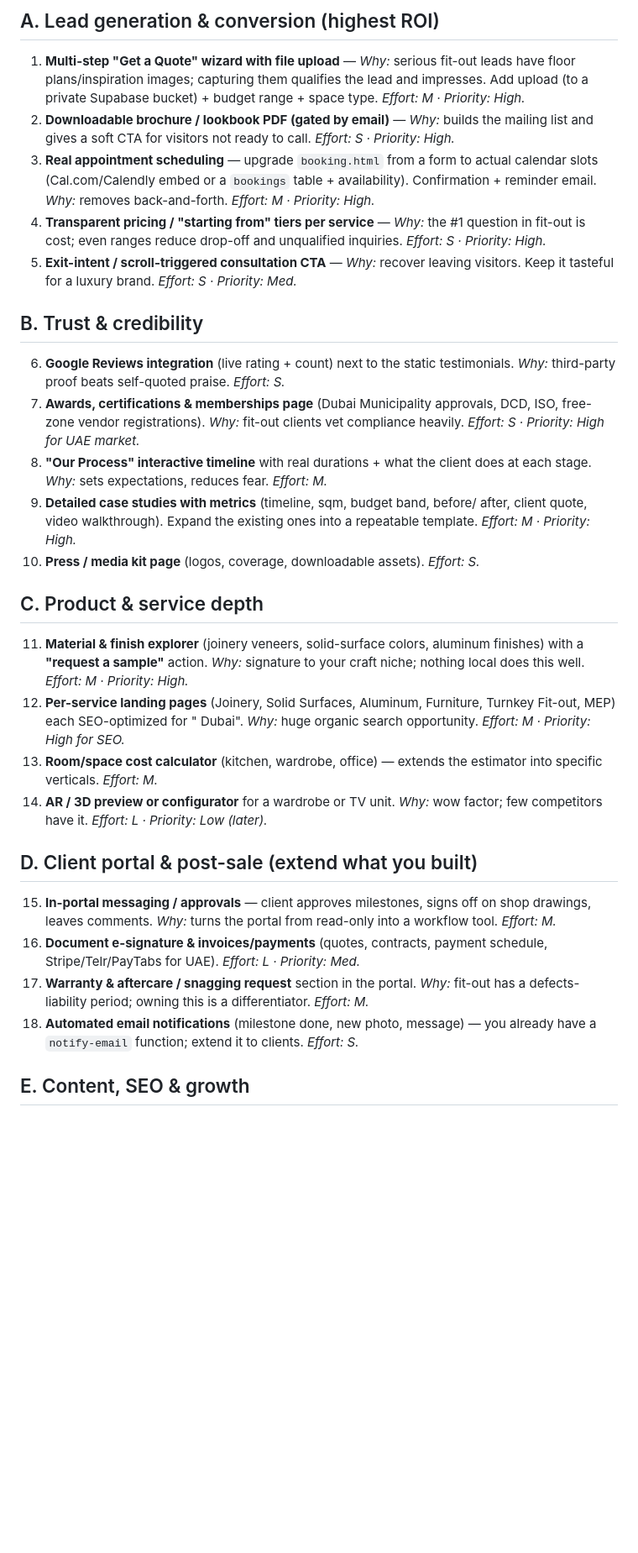
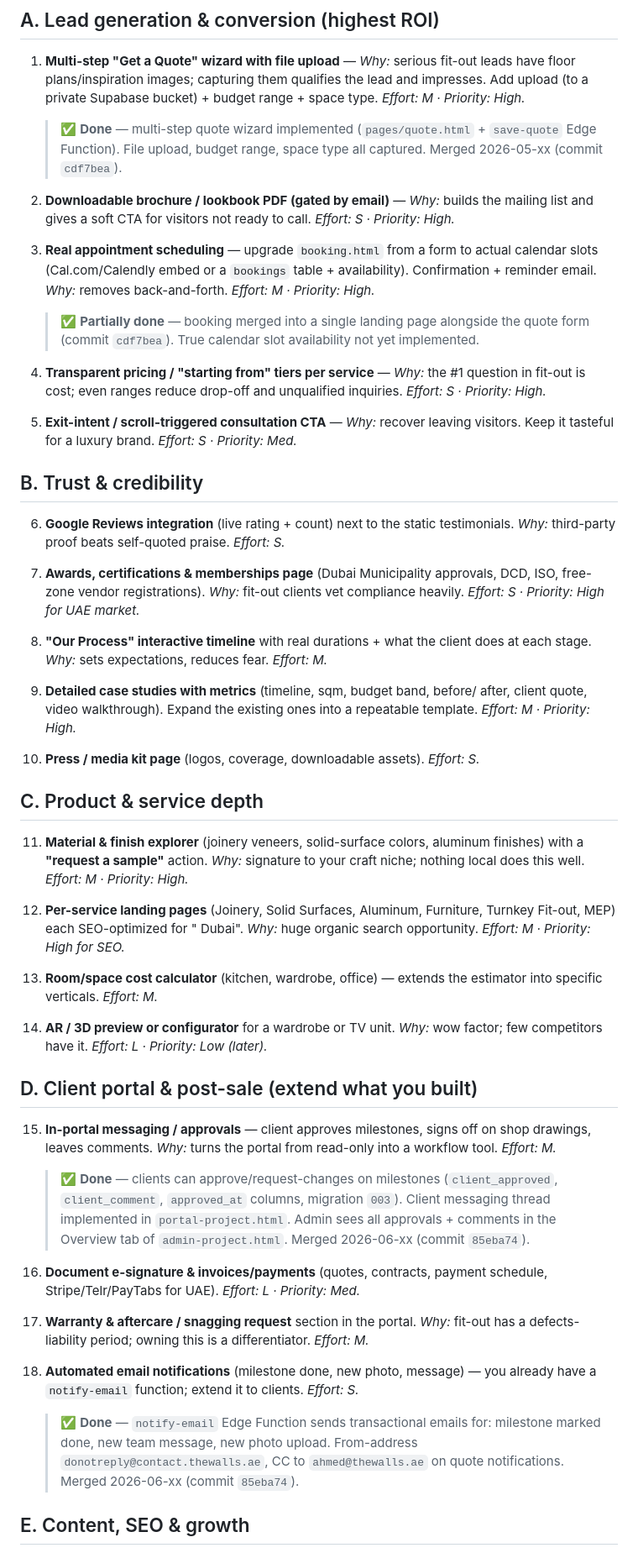
Before and after one commit to Almarsoomi/TheWalls_webiste, a Markdown page: docs/IMPROVEMENTS.md, the part around one of its changes. Shown at 84% size. Rendered like a GitHub page; blank space fills up the shorter version.

Commit message:
Update IMPROVEMENTS.md: mark completed items (#1, #3, #15, #18, #26)
Co-Authored-By: Claude Sonnet 4.6 <noreply@anthropic.com>

```diff
--- a/docs/IMPROVEMENTS.md
+++ b/docs/IMPROVEMENTS.md
@@ -21,16 +21,26 @@ That's already ahead of most local competitors. The ideas below are the gaps.
    leads have floor plans/inspiration images; capturing them qualifies the lead
    and impresses. Add upload (to a private Supabase bucket) + budget range + space
    type. *Effort: M · Priority: High.*
+   > ✅ **Done** — multi-step quote wizard implemented (`pages/quote.html` +
+   > `save-quote` Edge Function). File upload, budget range, space type all
+   > captured. Merged 2026-05-xx (commit `cdf7bea`).
+
 2. **Downloadable brochure / lookbook PDF (gated by email)** — *Why:* builds the
    mailing list and gives a soft CTA for visitors not ready to call. *Effort: S ·
    Priority: High.*
+
 3. **Real appointment scheduling** — upgrade `booking.html` from a form to actual
    calendar slots (Cal.com/Calendly embed or a `bookings` table + availability).
    Confirmation + reminder email. *Why:* removes back-and-forth. *Effort: M ·
    Priority: High.*
+   > ✅ **Partially done** — booking merged into a single landing page alongside
+   > the quote form (commit `cdf7bea`). True calendar slot availability not yet
+   > implemented.
+
 4. **Transparent pricing / "starting from" tiers per service** — *Why:* the #1
    question in fit-out is cost; even ranges reduce drop-off and unqualified
    inquiries. *Effort: S · Priority: High.*
+
 5. **Exit-intent / scroll-triggered consultation CTA** — *Why:* recover leaving
    visitors. Keep it tasteful for a luxury brand. *Effort: S · Priority: Med.*
 
@@ -38,14 +48,18 @@ That's already ahead of most local competitors. The ideas below are the gaps.
 
 6. **Google Reviews integration** (live rating + count) next to the static
    testimonials. *Why:* third-party proof beats self-quoted praise. *Effort: S.*
+
 7. **Awards, certifications & memberships page** (Dubai Municipality approvals,
    DCD, ISO, free-zone vendor registrations). *Why:* fit-out clients vet
    compliance heavily. *Effort: S · Priority: High for UAE market.*
+
 8. **"Our Process" interactive timeline** with real durations + what the client
    does at each stage. *Why:* sets expectations, reduces fear. *Effort: M.*
+
 9. **Detailed case studies with metrics** (timeline, sqm, budget band, before/
    after, client quote, video walkthrough). Expand the existing ones into a
    repeatable template. *Effort: M · Priority: High.*
+
 10. **Press / media kit page** (logos, coverage, downloadable assets). *Effort: S.*
 
 ## C. Product & service depth
@@ -53,11 +67,14 @@ That's already ahead of most local competitors. The ideas below are the gaps.
 11. **Material & finish explorer** (joinery veneers, solid-surface colors,
     aluminum finishes) with a **"request a sample"** action. *Why:* signature to
     your craft niche; nothing local does this well. *Effort: M · Priority: High.*
+
 12. **Per-service landing pages** (Joinery, Solid Surfaces, Aluminum, Furniture,
     Turnkey Fit-out, MEP) each SEO-optimized for "<service> Dubai". *Why:* huge
     organic search opportunity. *Effort: M · Priority: High for SEO.*
+
 13. **Room/space cost calculator** (kitchen, wardrobe, office) — extends the
     estimator into specific verticals. *Effort: M.*
+
 14. **AR / 3D preview or configurator** for a wardrobe or TV unit. *Why:* wow
     factor; few competitors have it. *Effort: L · Priority: Low (later).*
 
@@ -66,13 +83,25 @@ That's already ahead of most local competitors. The ideas below are the gaps.
 15. **In-portal messaging / approvals** — client approves milestones, signs off
     on shop drawings, leaves comments. *Why:* turns the portal from read-only into
     a workflow tool. *Effort: M.*
+    > ✅ **Done** — clients can approve/request-changes on milestones
+    > (`client_approved`, `client_comment`, `approved_at` columns, migration
+    > `003`). Client messaging thread implemented in `portal-project.html`.
+    > Admin sees all approvals + comments in the Overview tab of
+    > `admin-project.html`. Merged 2026-06-xx (commit `85eba74`).
+
 16. **Document e-signature & invoices/payments** (quotes, contracts, payment
     schedule, Stripe/Telr/PayTabs for UAE). *Effort: L · Priority: Med.*
+
 17. **Warranty & aftercare / snagging request** section in the portal. *Why:*
     fit-out has a defects-liability period; owning this is a differentiator.
     *Effort: M.*
+
 18. **Automated email notifications** (milestone done, new photo, message) — you
     already have a `notify-email` function; extend it to clients. *Effort: S.*
+    > ✅ **Done** — `notify-email` Edge Function sends transactional emails for:
+    > milestone marked done, new team message, new photo upload. From-address
+    > `donotreply@contact.thewalls.ae`, CC to `ahmed@thewalls.ae` on quote
+    > notifications. Merged 2026-06-xx (commit `85eba74`).
 
 ## E. Content, SEO & growth
 
```
Also changed, not shown: other parts of docs/IMPROVEMENTS.md (+14 -3 lines).
